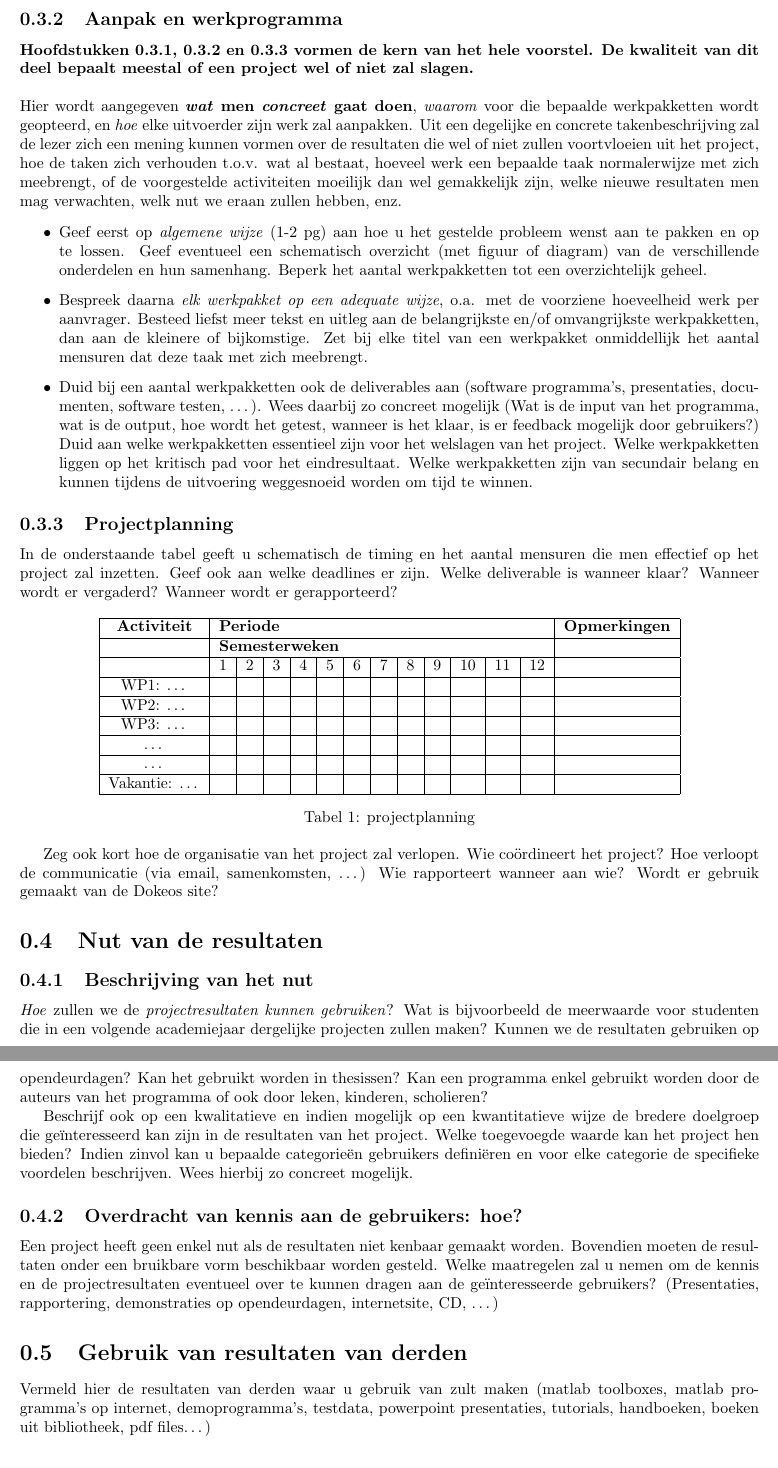
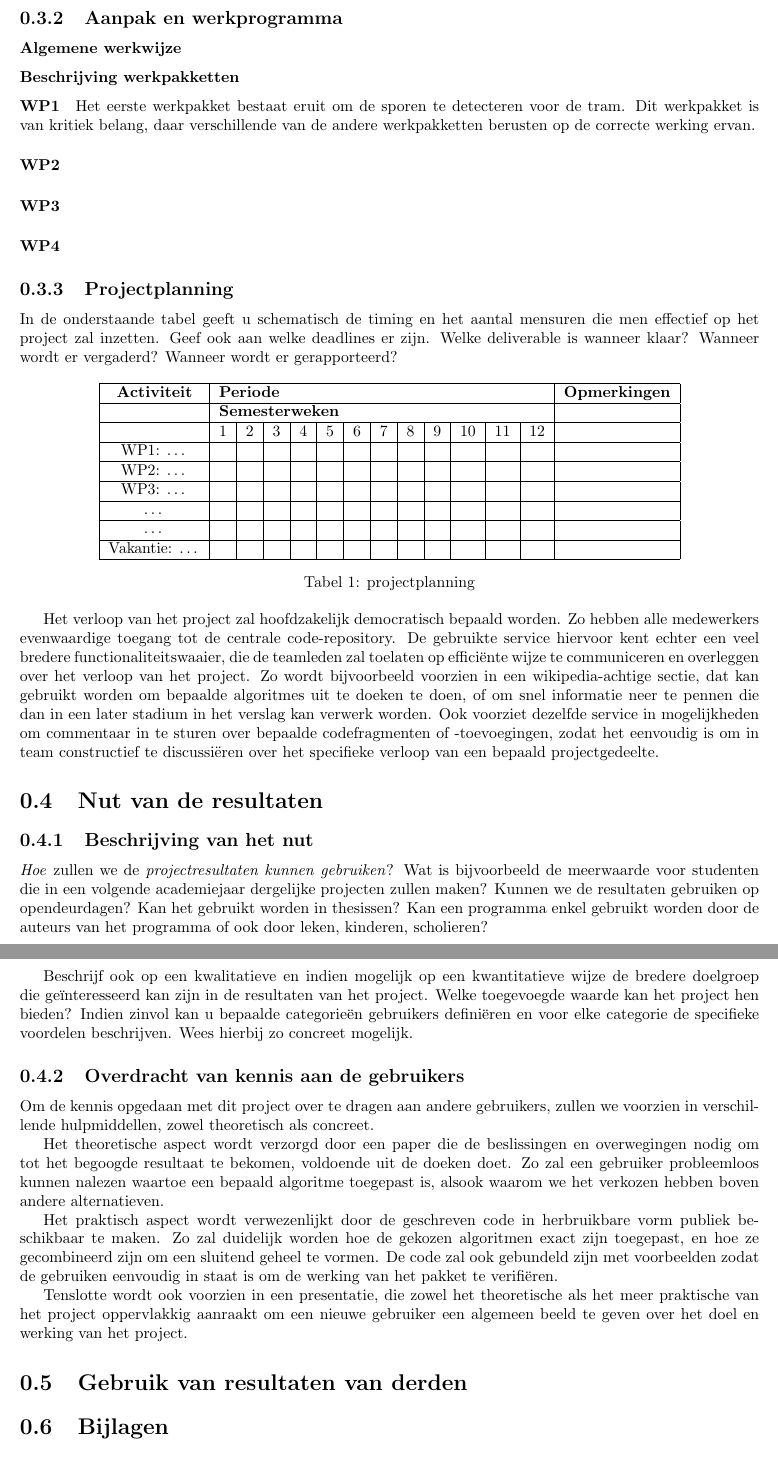
Before and after one commit to maleadt/beeldverwerking, a LaTeX book (tram-collision-avoidance/doc/projectvoorstel/projectvoorstel.tex): two parts of pages 3 and 4 of 4, joined at a grey line, cut so that both start at the same text. Compiled offline with pdfLaTeX.

Commit message:
Uitwerken projectvoorstel.

```diff
--- a/tram-collision-avoidance/doc/projectvoorstel/projectvoorstel.tex
+++ b/tram-collision-avoidance/doc/projectvoorstel/projectvoorstel.tex
@@ -77,18 +84,30 @@ De doelstelling geeft kort en krachtig weer wat u \textbf{wil bekomen met dit pr
 
 \subsection{Aanpak en werkprogramma}\label{sec:Aanpak}
 
-\textbf{Hoofdstukken \ref{sec:Doelstelling}, \ref{sec:Aanpak} en \ref{sec:Projectplanning} vormen de kern van het hele voorstel. De kwaliteit van dit deel bepaalt meestal of een project wel of niet zal slagen. }\\
-\\
-Hier wordt aangegeven \textbf{\emph{wat} men \emph{concreet} gaat doen}, \emph{waarom} voor die bepaalde werkpakketten wordt geopteerd, en \emph{hoe} elke uitvoerder zijn werk zal aanpakken. Uit een degelijke en concrete takenbeschrijving zal de lezer zich een mening kunnen vormen over de resultaten die wel of niet zullen voortvloeien uit het project, hoe de taken zich verhouden t.o.v. wat al bestaat, hoeveel werk een bepaalde taak normalerwijze met zich meebrengt, of de voorgestelde activiteiten moeilijk dan wel gemakkelijk zijn, welke nieuwe resultaten men mag verwachten, welk nut we eraan zullen hebben, enz.
+%\textbf{Hoofdstukken \ref{sec:Doelstelling}, \ref{sec:Aanpak} en \ref{sec:Projectplanning} vormen de kern van het hele voorstel. De kwaliteit van dit deel bepaalt meestal of een project wel of niet zal slagen. }\\
+%\\
+%Hier wordt aangegeven \textbf{\emph{wat} men \emph{concreet} gaat doen}, \emph{waarom} voor die bepaalde werkpakketten wordt geopteerd, en \emph{hoe} elke uitvoerder zijn werk zal aanpakken. Uit een degelijke en concrete takenbeschrijving zal de lezer zich een mening kunnen vormen over de resultaten die wel of niet zullen voortvloeien uit het project, hoe de taken zich verhouden t.o.v. wat al bestaat, hoeveel werk een bepaalde taak normalerwijze met zich meebrengt, of de voorgestelde activiteiten moeilijk dan wel gemakkelijk zijn, welke nieuwe resultaten men mag verwachten, welk nut we eraan zullen hebben, enz.
 
-\begin{itemize}
-\item	Geef eerst op \emph{algemene wijze} (1-2 pg) aan hoe u het gestelde probleem wenst aan te pakken en op te lossen. Geef eventueel een schematisch overzicht (met figuur of diagram) van de verschillende onderdelen en hun samenhang. Beperk het aantal werkpakketten tot een overzichtelijk geheel.
 
-\item	Bespreek daarna \emph{elk werkpakket op een adequate wijze}, o.a. met de voorziene hoeveelheid werk per aanvrager. Besteed liefst meer tekst en uitleg aan de belangrijkste en/of omvangrijkste werkpakketten, dan aan de kleinere of bijkomstige. Zet bij elke titel van een werkpakket onmiddellijk het aantal mensuren dat deze taak met zich meebrengt.
+\subsubsection{Algemene werkwijze}
 
-\item	Duid bij een aantal werkpakketten ook de deliverables aan (software programma's, presentaties, documenten, software testen, \ldots). Wees daarbij zo concreet mogelijk (Wat is de input van het programma, wat is de output, hoe wordt het getest, wanneer is het klaar, is er feedback mogelijk door gebruikers?) Duid aan welke werkpakketten essentieel zijn voor het welslagen van het project. Welke werkpakketten liggen op het kritisch pad voor het eindresultaat. Welke werkpakketten zijn van secundair belang en kunnen tijdens de uitvoering weggesnoeid worden om tijd te winnen.
+% Geef eerst op \emph{algemene wijze} (1-2 pg) aan hoe u het gestelde probleem wenst aan te pakken en op te lossen. Geef eventueel een schematisch overzicht (met figuur of diagram) van de verschillende onderdelen en hun samenhang. Beperk het aantal werkpakketten tot een overzichtelijk geheel.
 
-\end{itemize}
+\subsubsection{Beschrijving werkpakketten}
+
+% Bespreek daarna \emph{elk werkpakket op een adequate wijze}, o.a. met de voorziene hoeveelheid werk per aanvrager. Besteed liefst meer tekst en uitleg aan de belangrijkste en/of omvangrijkste werkpakketten, dan aan de kleinere of bijkomstige. Zet bij elke titel van een werkpakket onmiddellijk het aantal mensuren dat deze taak met zich meebrengt.
+
+% Duid bij een aantal werkpakketten ook de deliverables aan (software programma's, presentaties, documenten, software testen, \ldots). Wees daarbij zo concreet mogelijk (Wat is de input van het programma, wat is de output, hoe wordt het getest, wanneer is het klaar, is er feedback mogelijk door gebruikers?) Duid aan welke werkpakketten essentieel zijn voor het welslagen van het project. Welke werkpakketten liggen op het kritisch pad voor het eindresultaat. Welke werkpakketten zijn van secundair belang en kunnen tijdens de uitvoering weggesnoeid worden om tijd te winnen.
+
+\paragraph{WP1}
+
+Het eerste werkpakket bestaat eruit om de sporen te detecteren voor de tram. Dit werkpakket is van kritiek belang, daar verschillende van de andere werkpakketten berusten op de correcte werking ervan.
+
+\paragraph{WP2}
+
+\paragraph{WP3}
+
+\paragraph{WP4}
 
 \subsection{Projectplanning}\label{sec:Projectplanning}
 
@@ -122,7 +141,9 @@ In de onderstaande tabel geeft u schematisch de timing en het aantal mensuren di
 \end{table}
 
 
-Zeg ook kort hoe de organisatie van het project zal verlopen. Wie co\"ordineert het project? Hoe verloopt de communicatie (via email, samenkomsten, \ldots) Wie rapporteert wanneer aan wie? Wordt er gebruik gemaakt van de Dokeos site?
+% Zeg ook kort hoe de organisatie van het project zal verlopen. Wie co\"ordineert het project? Hoe verloopt de communicatie (via email, samenkomsten, \ldots) Wie rapporteert wanneer aan wie? Wordt er gebruik gemaakt van de Dokeos site?
+
+Het verloop van het project zal hoofdzakelijk democratisch bepaald worden. Zo hebben alle medewerkers evenwaardige toegang tot de centrale code-repository. De gebruikte service hiervoor kent echter een veel bredere functionaliteitswaaier, die de teamleden zal toelaten op efficiënte wijze te communiceren en overleggen over het verloop van het project. Zo wordt bijvoorbeeld voorzien in een wikipedia-achtige sectie, dat kan gebruikt worden om bepaalde algoritmes uit te doeken te doen, of om snel informatie neer te pennen die dan in een later stadium in het verslag kan verwerk worden. Ook voorziet dezelfde service in mogelijkheden om commentaar in te sturen over bepaalde codefragmenten of -toevoegingen, zodat het eenvoudig is om in team constructief te discussi\"eren over het specifieke verloop van een bepaald projectgedeelte.
 
 
 \section{Nut van de resultaten}\label{sec:Nut}
@@ -133,13 +154,21 @@ Zeg ook kort hoe de organisatie van het project zal verlopen. Wie co\"ordineert
 
 Beschrijf  ook op een kwalitatieve en indien mogelijk op een kwantitatieve wijze de bredere doelgroep die ge\"interesseerd kan zijn in de resultaten van het project. Welke toegevoegde waarde kan het project hen bieden?  Indien zinvol kan u bepaalde categorie\"en gebruikers defini\"eren en voor elke categorie de specifieke voordelen beschrijven. Wees hierbij zo concreet mogelijk.
 
-\subsection{Overdracht van kennis aan de gebruikers: hoe?}\label{sec:Overdracht}
+\subsection{Overdracht van kennis aan de gebruikers}\label{sec:Overdracht}
 
-Een project heeft geen enkel nut als de resultaten niet kenbaar gemaakt worden. Bovendien moeten de resultaten onder een bruikbare vorm beschikbaar worden gesteld. Welke maatregelen zal u nemen om de kennis en de projectresultaten eventueel over te kunnen dragen aan de ge\"interesseerde gebruikers? (Presentaties, rapportering, demonstraties op opendeurdagen, internetsite, CD, \ldots)
+% Een project heeft geen enkel nut als de resultaten niet kenbaar gemaakt worden. Bovendien moeten de resultaten onder een bruikbare vorm beschikbaar worden gesteld. Welke maatregelen zal u nemen om de kennis en de projectresultaten eventueel over te kunnen dragen aan de ge\"interesseerde gebruikers? (Presentaties, rapportering, demonstraties op opendeurdagen, internetsite, CD, \ldots)
+
+Om de kennis opgedaan met dit project over te dragen aan andere gebruikers, zullen we voorzien in verschillende hulpmiddellen, zowel theoretisch als concreet.
+
+Het theoretische aspect wordt verzorgd door een paper die de beslissingen en overwegingen nodig om tot het begoogde resultaat te bekomen, voldoende uit de doeken doet. Zo zal een gebruiker probleemloos kunnen nalezen waartoe een bepaald algoritme toegepast is, alsook waarom we het verkozen hebben boven andere alternatieven.
+
+Het praktisch aspect wordt verwezenlijkt door de geschreven code in herbruikbare vorm publiek beschikbaar te maken. Zo zal duidelijk worden hoe de gekozen algoritmen exact zijn toegepast, en hoe ze gecombineerd zijn om een sluitend geheel te vormen. De code zal ook gebundeld zijn met voorbeelden zodat de gebruiken eenvoudig in staat is om de werking van het pakket te verifi\"eren.
+
+Tenslotte wordt ook voorzien in een presentatie, die zowel het theoretische als het meer praktische van het project oppervlakkig aanraakt om een nieuwe gebruiker een algemeen beeld te geven over het doel en werking van het project.
 
 \section{Gebruik van resultaten van derden}\label{sec:Gebruik}
 
-Vermeld hier de resultaten van derden waar u gebruik van zult maken (matlab toolboxes, matlab programma's op internet, demoprogramma's, testdata, powerpoint presentaties, tutorials, handboeken, boeken uit bibliotheek, pdf files\ldots)
+% Vermeld hier de resultaten van derden waar u gebruik van zult maken (matlab toolboxes, matlab programma's op internet, demoprogramma's, testdata, powerpoint presentaties, tutorials, handboeken, boeken uit bibliotheek, pdf files\ldots)
 
 \section{Bijlagen} \label{sec:Bijlagen}
 Bijkomend documentatiemateriaal (facultatief).
```
Also changed, not shown: tram-collision-avoidance/doc/projectvoorstel/projectvoorstel.tex (19 more changed lines).
